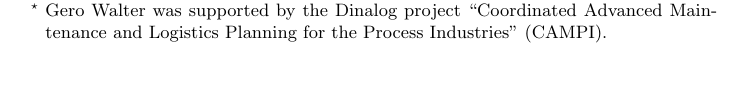
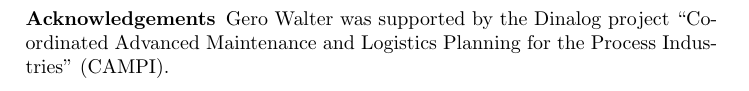
Before and after one commit to geeeero/boatpaper, a LaTeX paper (ipmu2016paper.tex): part of page 1 of 15 before the commit and part of page 14 of 15 after it, cut at the place of the change. Compiled offline with pdfLaTeX.

Commit message:
acknowledgements at the end

```diff
--- a/ipmu2016paper.tex
+++ b/ipmu2016paper.tex
@@ -1044,6 +1044,10 @@ but it can be easily generalized to cover all sample distributions that belong t
 since for those a conjugate prior in the $(\ez, \eo)$ parametrization can be constructed
 having a purely data-dependent translation as update step \cite[p.~56]{2015:mik-isipta}.
 
+\subsubsection{Acknowledgements}
+
+Gero Walter was supported by the Dinalog project
+``Coordinated Advanced Maintenance and Logistics Planning for the Process Industries'' (CAMPI).
 
 % ------------ bibliography -------------
 
```
Also changed, not shown: ipmu2016paper.tex (4 more changed lines).
